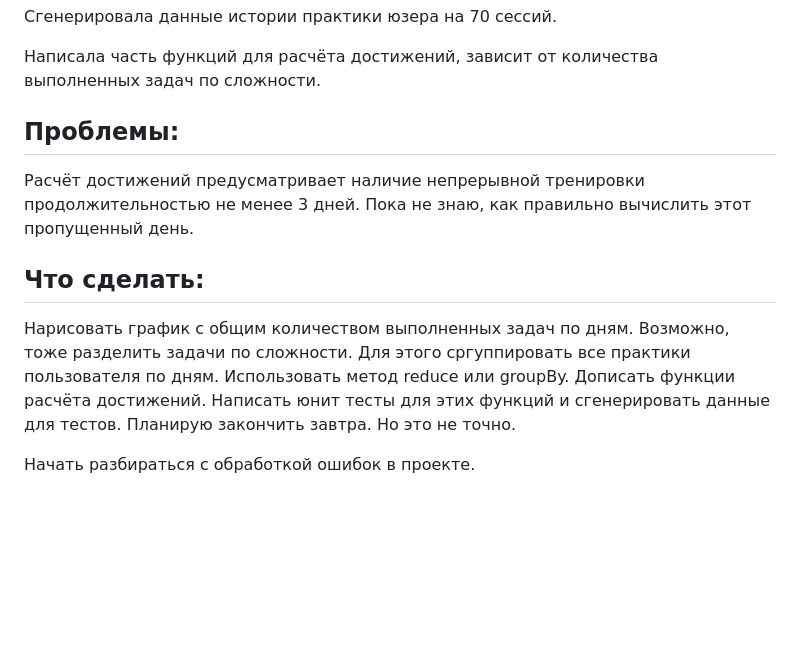
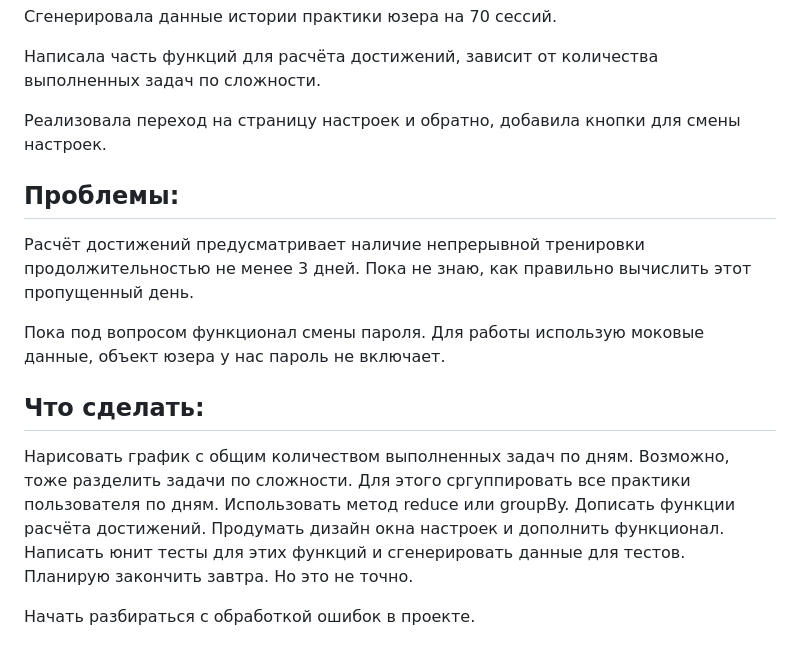
Before and after one commit to Nastya-Student/rss-fe-final-project, a Markdown page: development-notes/nastya-student/nastya-student-2026-03-17.md, the part around the change. GitHub-like rendering; blank space fills up the shorter version.

Commit message:
docs: update nastya-student-2026-03-17.md

```diff
--- a/development-notes/nastya-student/nastya-student-2026-03-17.md
+++ b/development-notes/nastya-student/nastya-student-2026-03-17.md
@@ -14,11 +14,15 @@
 
 Написала часть функций для расчёта достижений, зависит от количества выполненных задач по сложности.
 
+Реализовала переход на страницу настроек и обратно, добавила кнопки для смены настроек.
+
 
 ## Проблемы: ##
 
 Расчёт достижений предусматривает наличие непрерывной тренировки продолжительностью не менее 3 дней.
 Пока  не знаю, как правильно вычислить этот пропущенный день.
+
+Пока под вопросом функционал смены пароля. Для работы использую моковые данные, объект юзера у нас пароль не включает.
 
 
 ## Что сделать: ##
@@ -26,6 +30,7 @@
 Нарисовать график с общим количеством выполненных задач по дням. Возможно, тоже разделить задачи по сложности.
 Для этого сргуппировать все практики пользователя по дням. Использовать метод reduce или groupBy.
 Дописать функции расчёта достижений.
+Продумать дизайн окна настроек и дополнить функционал.
 Написать юнит тесты для этих функций и сгенерировать данные для тестов.
 Планирую закончить завтра. Но это не точно.
 
```
